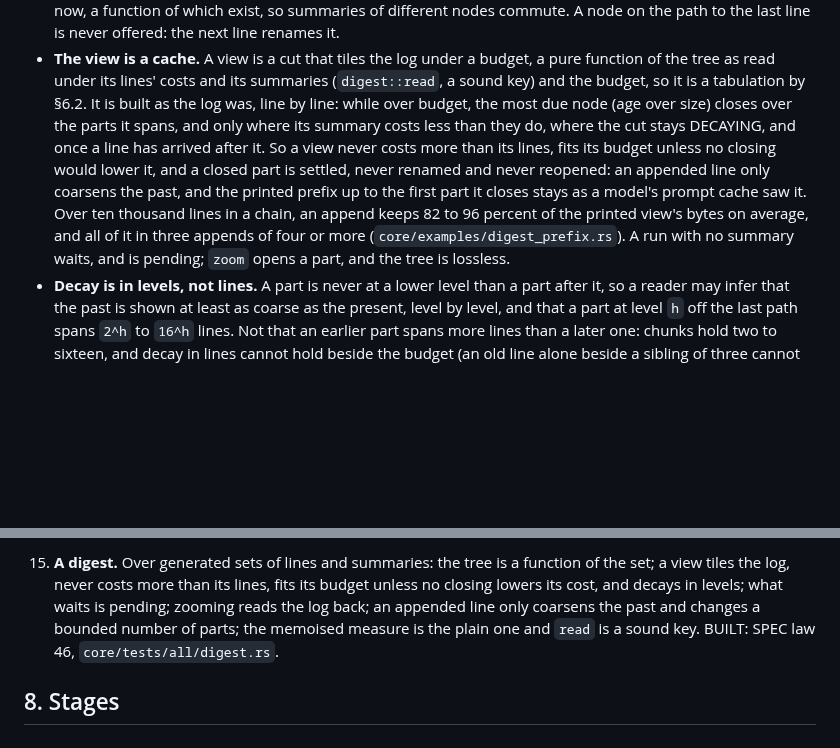
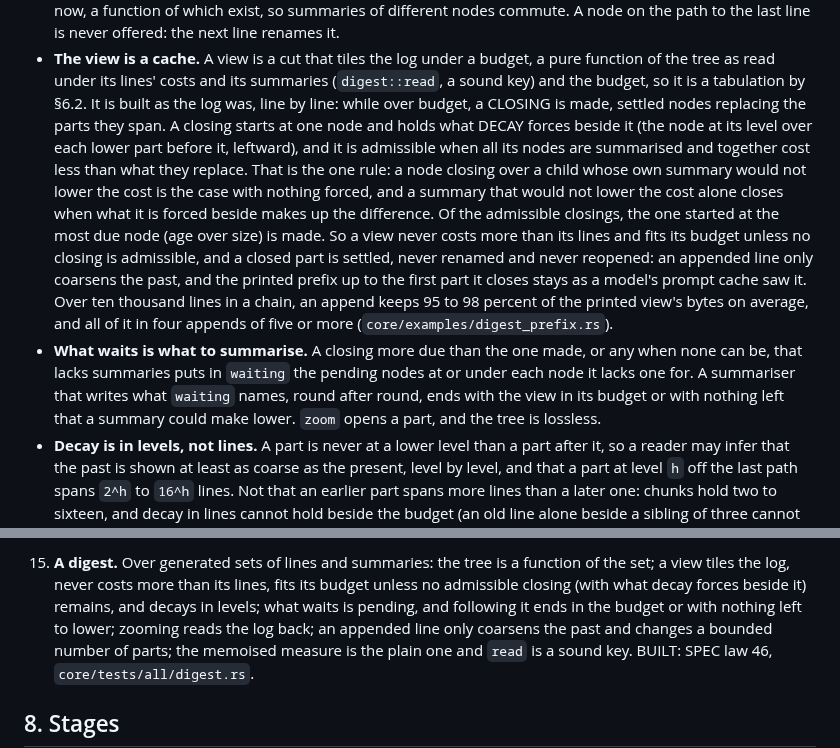
Before and after one commit to bmabsout/prodrome, a Markdown page: docs/design-register-types.md, 2 parts joined by grey strips. Drawn GitHub-style; blank space fills up the shorter version.

```diff
--- a/docs/design-register-types.md
+++ b/docs/design-register-types.md
@@ -888,17 +888,28 @@ something this document already has.
   budget, a pure function of the tree as read under its lines' costs and
   its summaries (`digest::read`, a sound key) and the budget, so it is a
   tabulation by §6.2. It is built as the log was, line by line: while over
-  budget, the most due node (age over size) closes over the parts it spans,
-  and only where its summary costs less than they do, where the cut stays
-  DECAYING, and once a line has arrived after it. So a view never costs
-  more than its lines, fits its budget unless no closing would lower it,
-  and a closed part is settled, never renamed and never reopened: an
-  appended line only coarsens the past, and the printed prefix up to the
-  first part it closes stays as a model's prompt cache saw it. Over ten
-  thousand lines in a chain, an append keeps 82 to 96 percent of the
-  printed view's bytes on average, and all of it in three appends of four
-  or more (`core/examples/digest_prefix.rs`). A run with no summary waits,
-  and is pending; `zoom` opens a part, and the tree is lossless.
+  budget, a CLOSING is made, settled nodes replacing the parts they span.
+  A closing starts at one node and holds what DECAY forces beside it (the
+  node at its level over each lower part before it, leftward), and it is
+  admissible when all its nodes are summarised and together cost less than
+  what they replace. That is the one rule: a node closing over a child
+  whose own summary would not lower the cost is the case with nothing
+  forced, and a summary that would not lower the cost alone closes when
+  what it is forced beside makes up the difference. Of the admissible
+  closings, the one started at the most due node (age over size) is made.
+  So a view never costs more than its lines and fits its budget unless no
+  closing is admissible, and a closed part is settled, never renamed and
+  never reopened: an appended line only coarsens the past, and the printed
+  prefix up to the first part it closes stays as a model's prompt cache saw
+  it. Over ten thousand lines in a chain, an append keeps 95 to 98 percent
+  of the printed view's bytes on average, and all of it in four appends of
+  five or more (`core/examples/digest_prefix.rs`).
+- **What waits is what to summarise.** A closing more due than the one
+  made, or any when none can be, that lacks summaries puts in `waiting` the
+  pending nodes at or under each node it lacks one for. A summariser that
+  writes what `waiting` names, round after round, ends with the view in its
+  budget or with nothing left that a summary could make lower. `zoom`
+  opens a part, and the tree is lossless.
 - **Decay is in levels, not lines.** A part is never at a lower level than
   a part after it, so a reader may infer that the past is shown at least as
   coarse as the present, level by level, and that a part at level `h` off
@@ -994,8 +1005,9 @@ Each is a property test over generated histories, in the core's `tests/`:
 
 15. **A digest.** Over generated sets of lines and summaries: the tree is
     a function of the set; a view tiles the log, never costs more than its
-    lines, fits its budget unless no closing lowers its cost, and decays in
-    levels; what waits is pending; zooming reads the log back; an appended
+    lines, fits its budget unless no admissible closing (with what decay
+    forces beside it) remains, and decays in levels; what waits is pending,
+    and following it ends in the budget or with nothing left to lower; zooming reads the log back; an appended
     line only coarsens the past and changes a bounded number of parts; the
     memoised measure is the plain one and `read` is a sound key.
     BUILT: SPEC law 46, `core/tests/all/digest.rs`.
```
Also changed, not shown: CHANGELOG.md (+2 -2 lines), SPEC.md (+21 -13 lines).
